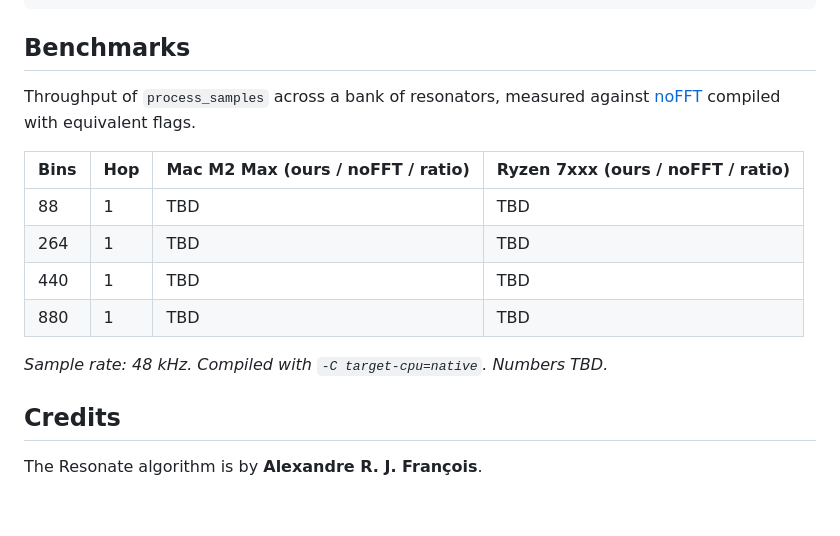
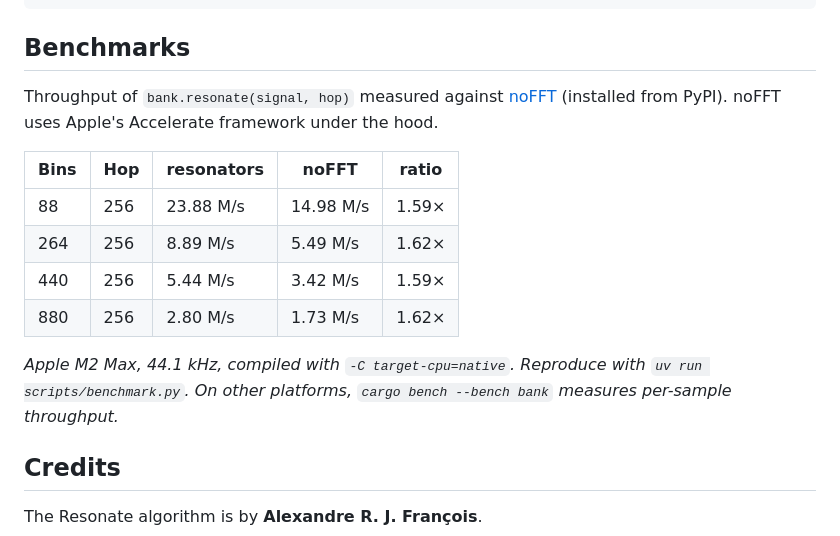
Before and after one commit to jhartquist/resonators, a Markdown page: README.md, the part around the change. Rendered like a GitHub page; blank space fills up the shorter version.

Commit message:
fill in benchmark numbers (Mac M2 Max)

```diff
--- a/README.md
+++ b/README.md
@@ -114,16 +114,16 @@ const spectrogram = bank.resonate(signal, 256); // Float32Array, interleaved [re
 
 ## Benchmarks
 
-Throughput of `process_samples` across a bank of resonators, measured against [noFFT][nofft] compiled with equivalent flags.
+Throughput of `bank.resonate(signal, hop)` measured against [noFFT][nofft] (installed from PyPI). noFFT uses Apple's Accelerate framework under the hood.
 
-| Bins | Hop | Mac M2 Max (ours / noFFT / ratio) | Ryzen 7xxx (ours / noFFT / ratio) |
-|---|---|---|---|
-| 88  | 1 | TBD | TBD |
-| 264 | 1 | TBD | TBD |
-| 440 | 1 | TBD | TBD |
-| 880 | 1 | TBD | TBD |
+| Bins | Hop | resonators | noFFT | ratio |
+|------|-----|------------|-------|-------|
+| 88  | 256 | 23.88 M/s | 14.98 M/s | 1.59× |
+| 264 | 256 |  8.89 M/s |  5.49 M/s | 1.62× |
+| 440 | 256 |  5.44 M/s |  3.42 M/s | 1.59× |
+| 880 | 256 |  2.80 M/s |  1.73 M/s | 1.62× |
 
-*Sample rate: 48 kHz. Compiled with `-C target-cpu=native`. Numbers TBD.*
+*Apple M2 Max, 44.1 kHz, compiled with `-C target-cpu=native`. Reproduce with `uv run scripts/benchmark.py`. On other platforms, `cargo bench --bench bank` measures per-sample throughput.*
 
 ## Credits
 
```
